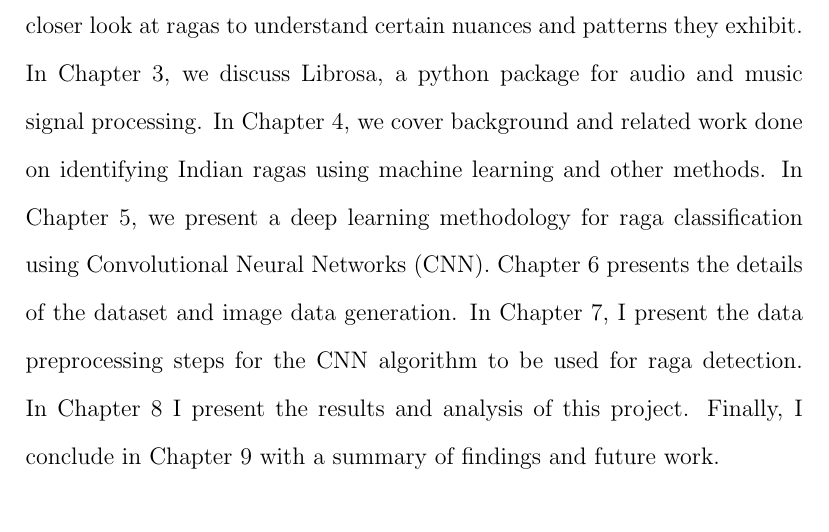
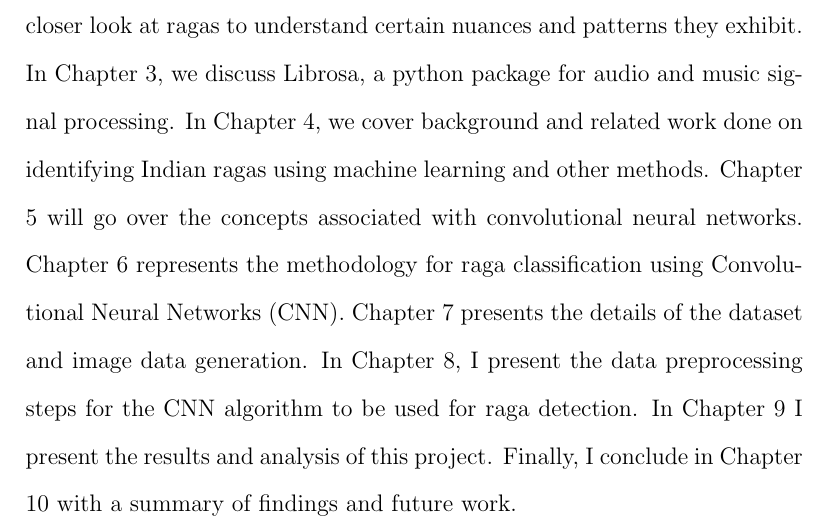
Before and after one commit to TheChanRProject/Senior-Thesis, a LaTeX thesis (report/tex/main.tex, which reads report/tex/chapters/introduction/introduction.tex): part of page 4 of 27, cut so that both start at the same text. Compiled offline with pdfLaTeX.

Commit message:
Adding edits

```diff
--- a/report/tex/chapters/introduction/introduction.tex
+++ b/report/tex/chapters/introduction/introduction.tex
@@ -9,4 +9,4 @@ I will mainly focus on North Indian form which is referred to as the Hindustani
 
 The swaras in a raga can be played in three octaves, the first or lower octave starting from 130 Hz, then middle octave starting at 260 Hz; and upper octave from 520 Hz. The artists are allowed to improvise over the definitions of raga to create their own renditions. If you listen to two performance of the same raga, they may sound strikingly different to novice ears, though they still retain the rules and defining qualities of ragas. \par
 
-The rest of the thesis is organized as follows. In Chapter 2, we take a closer look at ragas to understand certain nuances and patterns they exhibit. In Chapter 3, we discuss Librosa, a python package for audio and music signal processing. In Chapter 4, we cover background and related work done on identifying Indian ragas using machine learning and other methods. In Chapter 5, we present a deep learning methodology for raga classification using Convolutional Neural Networks (CNN). Chapter 6 presents the details of the dataset and image data generation. In Chapter 7, I present the data preprocessing steps for the CNN algorithm to be used for raga detection. In Chapter 8 I present the results and analysis of this project. Finally, I conclude in Chapter 9 with a summary of findings and future work.
+The rest of the thesis is organized as follows. In Chapter 2, we take a closer look at ragas to understand certain nuances and patterns they exhibit. In Chapter 3, we discuss Librosa, a python package for audio and music signal processing. In Chapter 4, we cover background and related work done on identifying Indian ragas using machine learning and other methods. Chapter 5 will go over the concepts associated with convolutional neural networks. Chapter 6 represents the methodology for raga classification using Convolutional Neural Networks (CNN). Chapter 7 presents the details of the dataset and image data generation. In Chapter 8, I present the data preprocessing steps for the CNN algorithm to be used for raga detection. In Chapter 9 I present the results and analysis of this project. Finally, I conclude in Chapter 10 with a summary of findings and future work.
```
Also changed, not shown: report/tex/main.pdf, 3 other files.
